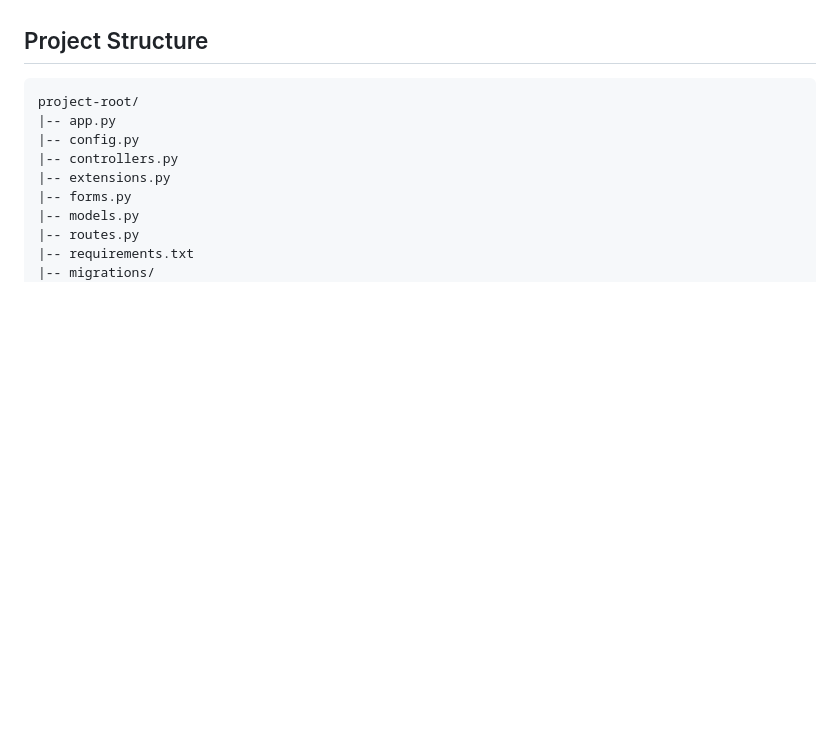
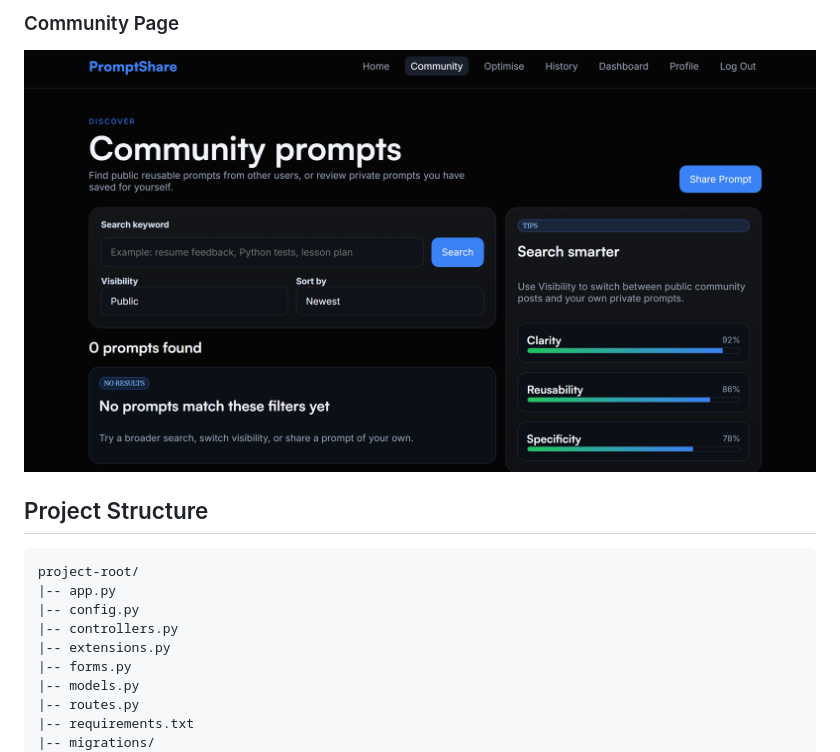
Before and after one commit to sunjol/CITS3403_5505_Project, a Markdown page: README.md, the part around the change printed below. Rendered like a GitHub page; pictures changed too: docs/screenshots/community.png (added); blank space fills up the shorter version.

Commit message:
Add screenshots to README (#62)

```diff
--- a/README.md
+++ b/README.md
@@ -14,3 +29,5 @@ PromptShare is a Flask web application for polishing AI prompts, saving prompt h
+### Community Page
+![Community page for browsing public prompts shared by other users](docs/screenshots/community.png)
 
 ## Project Structure
 
```
Also changed, not shown: other parts of README.md (+15 -0 lines), docs/screenshots/dashboard.png (added), docs/screenshots/homepage.png (added), docs/screenshots/optimise.png (added), docs/screenshots/signup.png (added).
